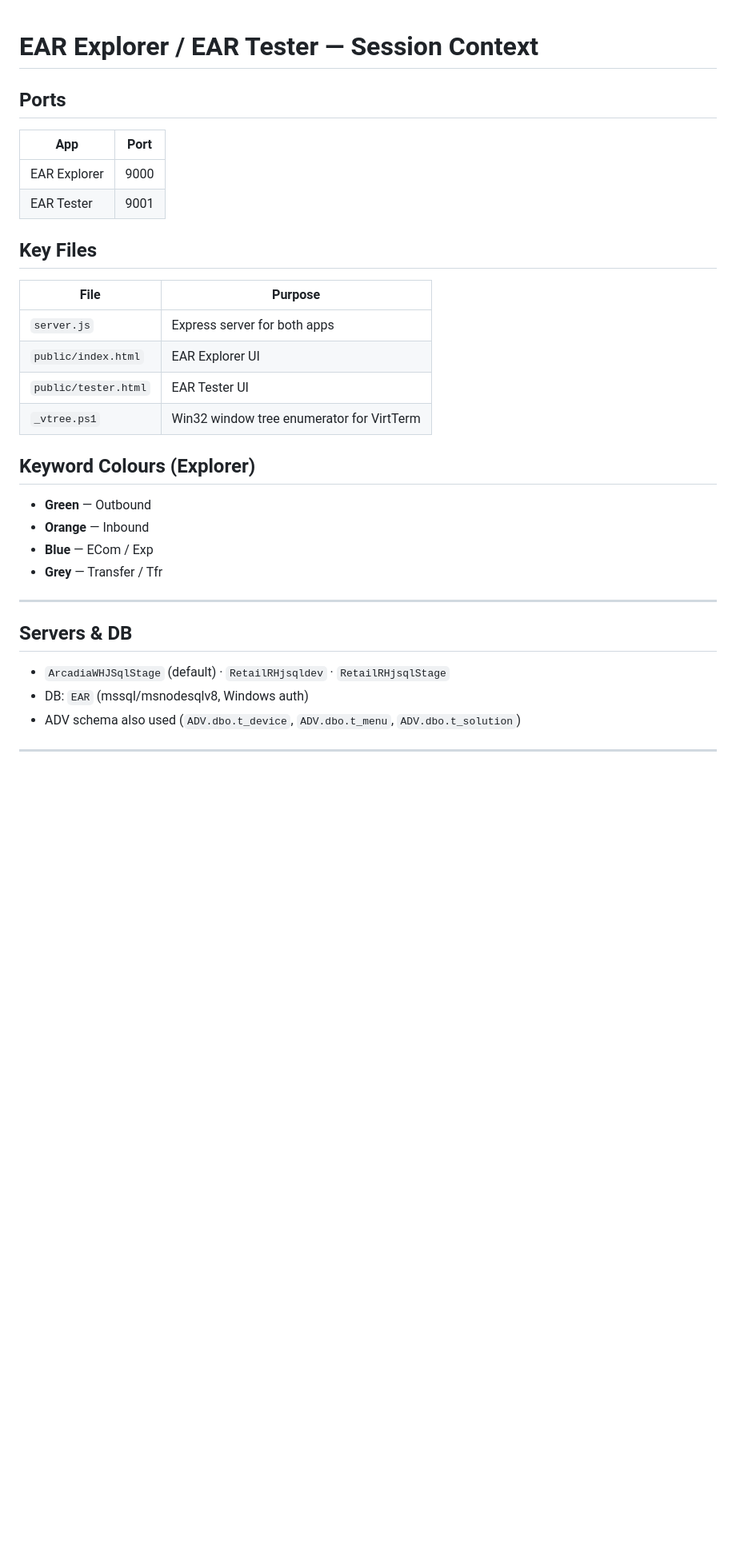
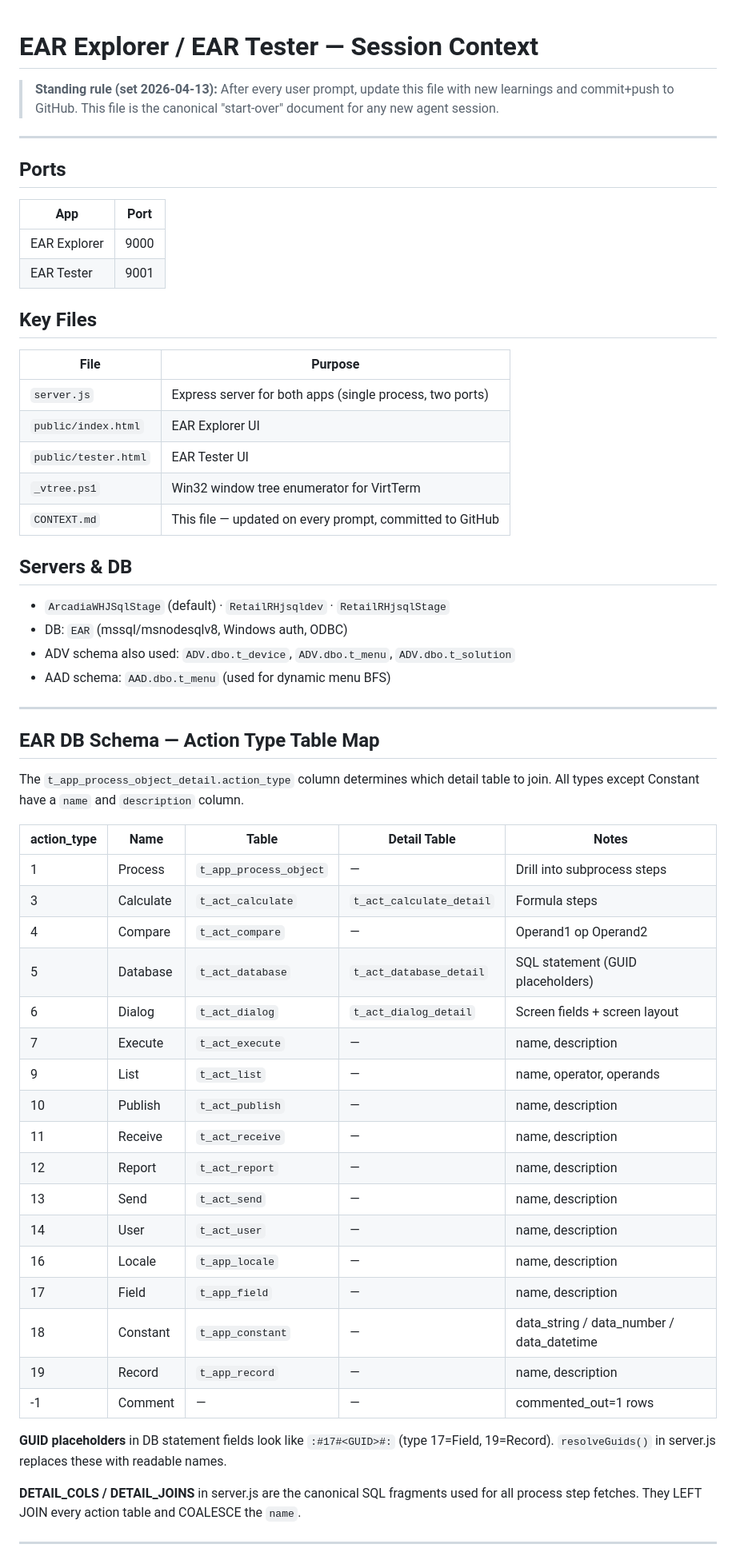
Before and after one commit to vperuvem/ear-explorer, a Markdown page: CONTEXT.md, the part around one of its changes. Shown at 80% size. Drawn GitHub-style; blank space fills up the shorter version.

```diff
--- a/CONTEXT.md
+++ b/CONTEXT.md
@@ -1,4 +1,10 @@
 # EAR Explorer / EAR Tester — Session Context
+
+> **Standing rule (set 2026-04-13):**
+> After every user prompt, update this file with new learnings and commit+push to GitHub.
+> This file is the canonical "start-over" document for any new agent session.
+
+---
 
 ## Ports
 | App | Port |
@@ -9,23 +15,50 @@
 ## Key Files
 | File | Purpose |
 |---|---|
-| `server.js` | Express server for both apps |
+| `server.js` | Express server for both apps (single process, two ports) |
 | `public/index.html` | EAR Explorer UI |
 | `public/tester.html` | EAR Tester UI |
 | `_vtree.ps1` | Win32 window tree enumerator for VirtTerm |
+| `CONTEXT.md` | This file — updated on every prompt, committed to GitHub |
 
-## Keyword Colours (Explorer)
-- **Green** — Outbound
-- **Orange** — Inbound
-- **Blue** — ECom / Exp
-- **Grey** — Transfer / Tfr
+## Servers & DB
+- `ArcadiaWHJSqlStage` (default) · `RetailRHjsqldev` · `RetailRHjsqlStage`
+- DB: `EAR` (mssql/msnodesqlv8, Windows auth, ODBC)
+- ADV schema also used: `ADV.dbo.t_device`, `ADV.dbo.t_menu`, `ADV.dbo.t_solution`
+- AAD schema: `AAD.dbo.t_menu` (used for dynamic menu BFS)
 
 ---
 
-## Servers & DB
-- `ArcadiaWHJSqlStage` (default) · `RetailRHjsqldev` · `RetailRHjsqlStage`
-- DB: `EAR` (mssql/msnodesqlv8, Windows auth)
-- ADV schema also used (`ADV.dbo.t_device`, `ADV.dbo.t_menu`, `ADV.dbo.t_solution`)
+## EAR DB Schema — Action Type Table Map
+
+The `t_app_process_object_detail.action_type` column determines which detail table to join.
+All types except Constant have a `name` and `description` column.
+
+| action_type | Name | Table | Detail Table | Notes |
+|---|---|---|---|---|
+| 1 | Process | `t_app_process_object` | — | Drill into subprocess steps |
+| 3 | Calculate | `t_act_calculate` | `t_act_calculate_detail` | Formula steps |
+| 4 | Compare | `t_act_compare` | — | Operand1 op Operand2 |
+| 5 | Database | `t_act_database` | `t_act_database_detail` | SQL statement (GUID placeholders) |
+| 6 | Dialog | `t_act_dialog` | `t_act_dialog_detail` | Screen fields + screen layout |
+| 7 | Execute | `t_act_execute` | — | name, description |
+| 9 | List | `t_act_list` | — | name, operator, operands |
+| 10 | Publish | `t_act_publish` | — | name, description |
+| 11 | Receive | `t_act_receive` | — | name, description |
+| 12 | Report | `t_act_report` | — | name, description |
+| 13 | Send | `t_act_send` | — | name, description |
+| 14 | User | `t_act_user` | — | name, description |
+| 16 | Locale | `t_app_locale` | — | name, description |
+| 17 | Field | `t_app_field` | — | name, description |
+| 18 | Constant | `t_app_constant` | — | data_string / data_number / data_datetime |
+| 19 | Record | `t_app_record` | — | name, description |
+| -1 | Comment | — | — | commented_out=1 rows |
+
+**GUID placeholders** in DB statement fields look like `:#17#<GUID>#:` (type 17=Field, 19=Record).
+`resolveGuids()` in server.js replaces these with readable names.
+
+**DETAIL_COLS / DETAIL_JOINS** in server.js are the canonical SQL fragments used for
+all process step fetches. They LEFT JOIN every action table and COALESCE the `name`.
 
 ---
 
```
Also changed, not shown: other parts of CONTEXT.md (+51 -21 lines).
